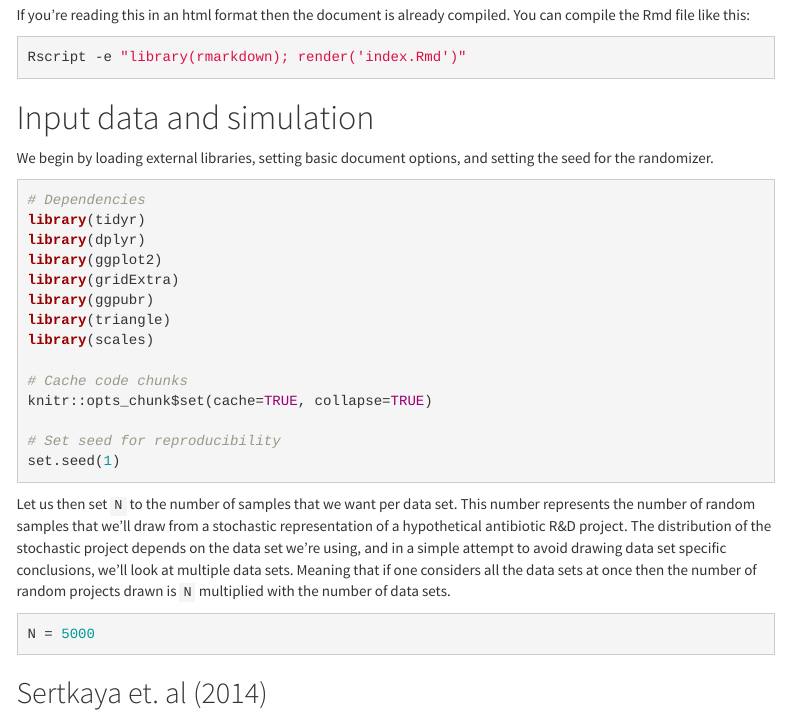
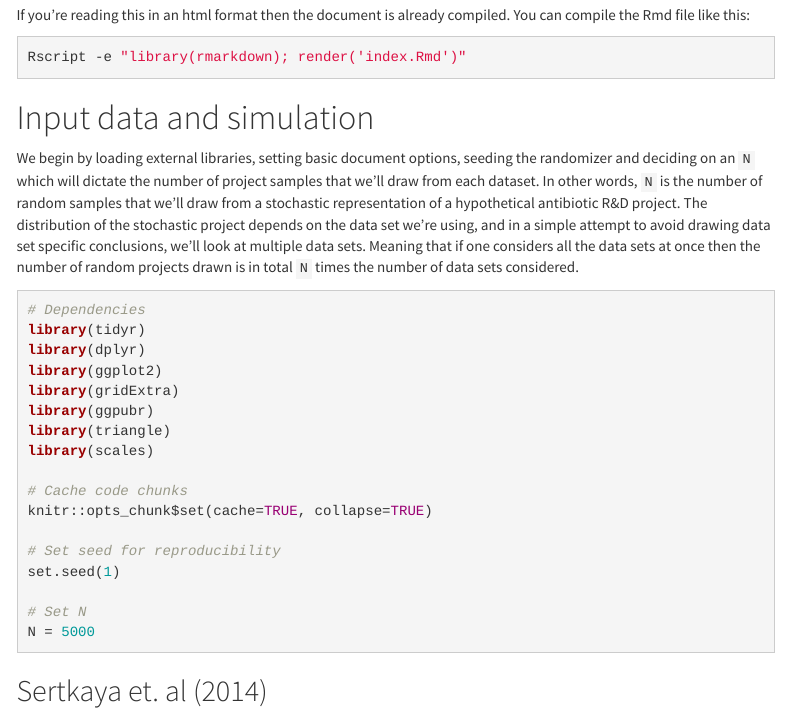
Before and after one commit to chrokh/public-antibiotics-paper-analysis, an R Markdown document (index.Rmd): the page in a window 1100 px wide, from 430 px down. Rendered offline with R 4.5, knitr and Pandoc, with nearby package versions; some code elsewhere in the file could not run offline; menus at the side of the page are left out.

Commit message:
Cleaner intro.

````diff
--- a/index.Rmd
+++ b/index.Rmd
@@ -31,7 +31,10 @@ Rscript -e "library(rmarkdown); render('index.Rmd')"
 ```
 
 # Input data and simulation
-We begin by loading external libraries, setting basic document options, and setting the seed for the randomizer.
+We begin by loading external libraries, setting basic document options, seeding the randomizer and deciding on an `N` which will dictate the number of project samples that we'll draw from each dataset.
+In other words, `N` is the number of random samples that we'll draw from a stochastic representation of a hypothetical antibiotic R&D project.
+The distribution of the stochastic project depends on the data set we're using, and in a simple attempt to avoid drawing data set specific conclusions, we'll look at multiple data sets.
+Meaning that if one considers all the data sets at once then the number of random projects drawn is in total `N` times the number of data sets considered.
 
 ```{r, basics, message=FALSE}
 # Dependencies
@@ -48,14 +51,8 @@ knitr::opts_chunk$set(cache=TRUE, collapse=TRUE)
 
 # Set seed for reproducibility
 set.seed(1)
-```
-
-Let us then set `N` to the number of samples that we want per data set.
-This number represents the number of random samples that we'll draw from a stochastic representation of a hypothetical antibiotic R&D project.
-The distribution of the stochastic project depends on the data set we're using, and in a simple attempt to avoid drawing data set specific conclusions, we'll look at multiple data sets.
-Meaning that if one considers all the data sets at once then the number of random projects drawn is `N` multiplied with the number of data sets.
-
-```{r, set-n}
+
+# Set N
 N = 5000
 ```
 
````
